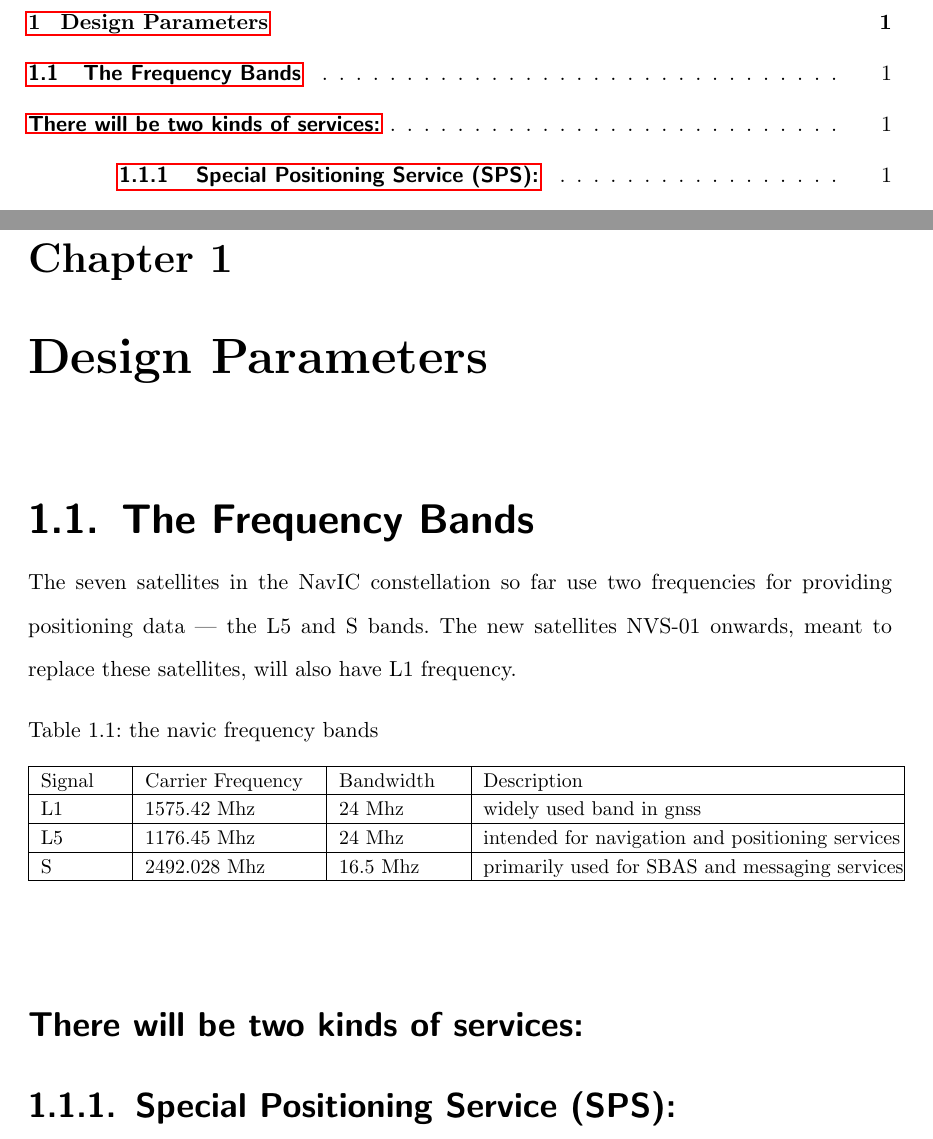
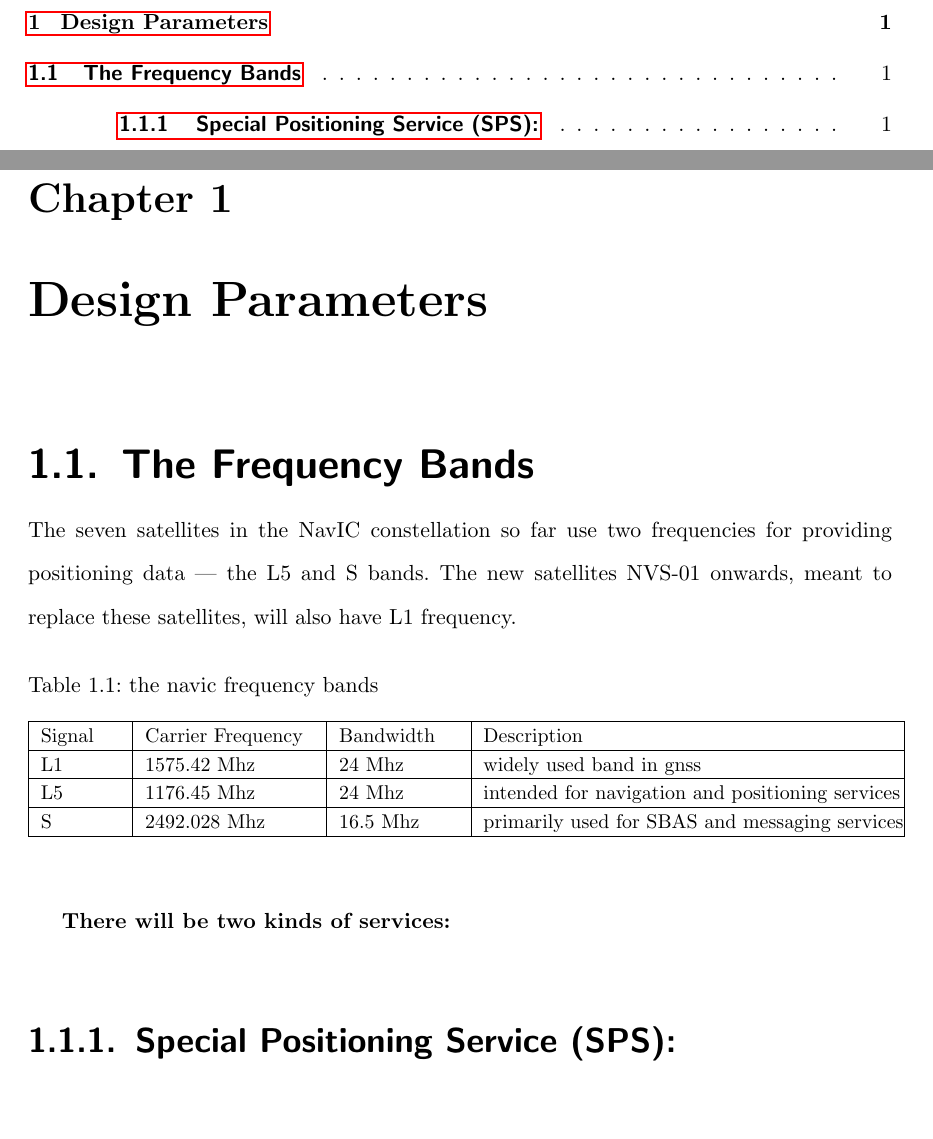
Before and after one commit to satheeshsimha/navic-1, a LaTeX book (main.tex): two parts of pages 3 and 8 of 26, joined at a grey line, cut so that both start at the same text, the shorter picture padded with empty space. Compiled offline with pdfLaTeX.

Commit message:
added frquency band details

```diff
--- a/main.tex
+++ b/main.tex
@@ -218,10 +218,7 @@ The seven satellites in the NavIC constellation so far use two frequencies for p
 	\label{table:bands}
 	\input{tables/bands}
 	\end{table}
-
-\subsection*{There will be two kinds of services:}
-
-
+\textbf{There will be two kinds of services:}
 \subsection{Special Positioning Service (SPS):}
 	It is available to all civilian users free of charge and provides positioning, navigation, and timing information with a moderate level of accuracy. The SPS signals in NavIC primarily operate in the L5 frequency band\ref{table:bands}.
 \subsection{Restricted Service (RS):}
```
Also changed, not shown: main.pdf, 4 other files.
